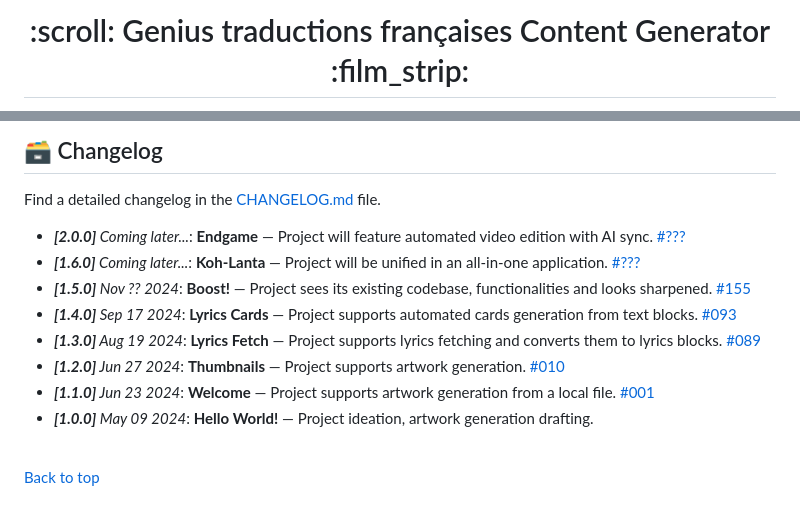
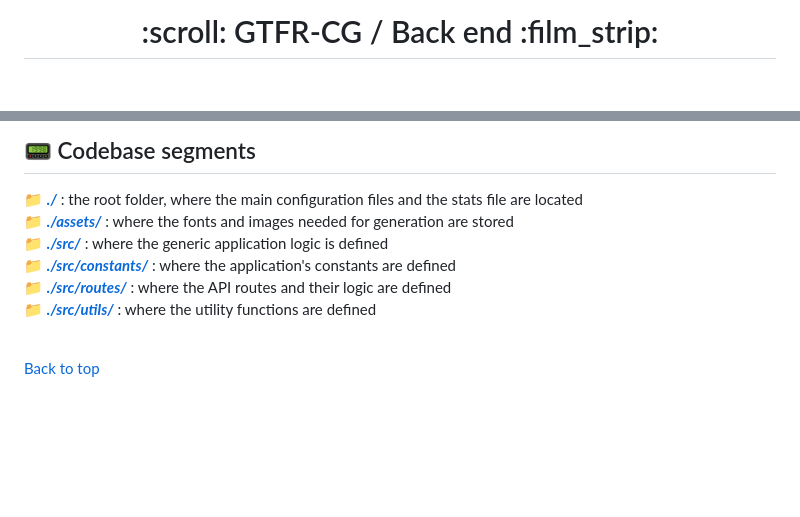
Before and after one commit to Thomas-Fernandes/GTFR-CG, a Markdown page: server/README.md, 2 parts joined by grey strips. GitHub-like rendering; blank space fills up the shorter version.

```diff
--- a/server/README.md
+++ b/server/README.md
@@ -1,5 +1,5 @@
 <div align="center" id="top">
-    <h1>:scroll: Genius traductions françaises Content Generator :film_strip:</h1>
+  <h1>:scroll: GTFR-CG / Back end :film_strip:</h1>
 </div>
 
 <div align="center">
@@ -122,18 +75,14 @@ cd client/ && npm run dev # will launch the front end of the application
 
 &#xa0;
 
-## :card_file_box: Changelog
+## :pager: Codebase segments
 
-Find a detailed changelog in the [CHANGELOG.md](./CHANGELOG.md) file.
-
-- ***[2.0.0]** Coming later...*: **Endgame** — Project will feature automated video edition with AI sync. [#???](#card_file_box-changelog)
-- ***[1.6.0]** Coming later...*: **Koh-Lanta** — Project will be unified in an all-in-one application. [#???](#card_file_box-changelog)
-- ***[1.5.0]** Nov ?? 2024*: **Boost!** — Project sees its existing codebase, functionalities and looks sharpened. [#155](https://github.com/Thomas-Fernandes/GTFR-CG/pull/155)
-- ***[1.4.0]** Sep 17 2024*: **Lyrics Cards** — Project supports automated cards generation from text blocks. [#093](https://github.com/Thomas-Fernandes/GTFR-CG/pull/93)
-- ***[1.3.0]** Aug 19 2024*: **Lyrics Fetch** — Project supports lyrics fetching and converts them to lyrics blocks. [#089](https://github.com/Thomas-Fernandes/GTFR-CG/pull/89)
-- ***[1.2.0]** Jun 27 2024*: **Thumbnails** — Project supports artwork generation. [#010](https://github.com/Thomas-Fernandes/GTFR/pull/10)
-- ***[1.1.0]** Jun 23 2024*: **Welcome** — Project supports artwork generation from a local file. [#001](https://github.com/Thomas-Fernandes/GTFR/pull/1)
-- ***[1.0.0]** May 09 2024*: **Hello World!** — Project ideation, artwork generation drafting.
+:file_folder: [***./***](https://github.com/Thomas-Fernandes/GTFR-CG/tree/develop/server) : the root folder, where the main configuration files and the stats file are located
+:file_folder: [***./assets/***](https://github.com/Thomas-Fernandes/GTFR-CG/tree/develop/server/assets) : where the fonts and images needed for generation are stored
+:file_folder: [***./src/***](https://github.com/Thomas-Fernandes/GTFR-CG/tree/develop/server/src) : where the generic application logic is defined
+:file_folder: [***./src/constants/***](https://github.com/Thomas-Fernandes/GTFR-CG/tree/develop/server/src/constants) : where the application's constants are defined
+:file_folder: [***./src/routes/***](https://github.com/Thomas-Fernandes/GTFR-CG/tree/develop/server/src/routes) : where the API routes and their logic are defined
+:file_folder: [***./src/utils/***](https://github.com/Thomas-Fernandes/GTFR-CG/tree/develop/server/src/utils) : where the utility functions are defined
 
 <br />
 
```
Also changed, not shown: other parts of server/README.md (+19 -66 lines), client/README.md (+14 -22 lines).
